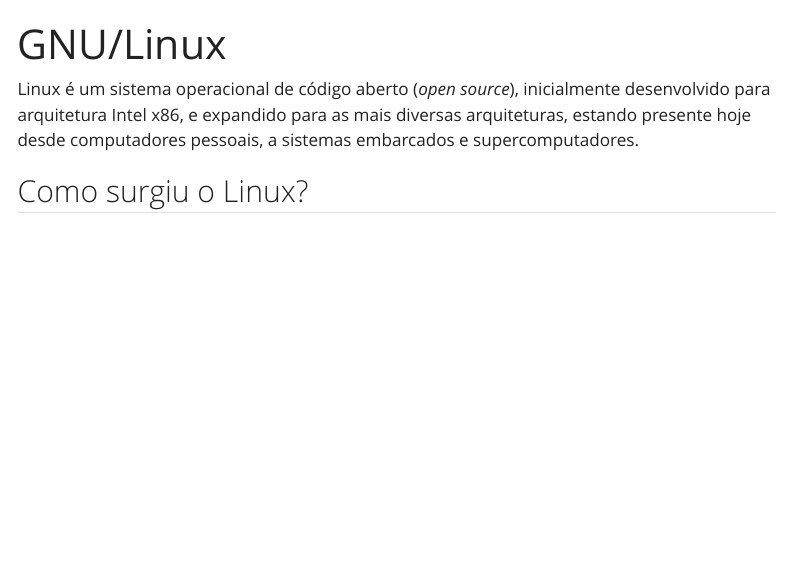
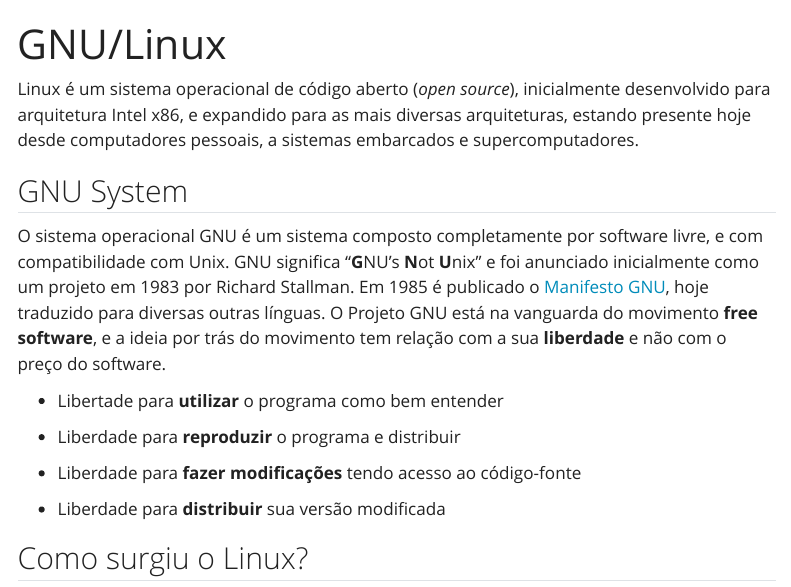
Before and after one commit to paulobarros/introducao-ao-linux, a Quarto document (linux.qmd): the page in a window 1100 px wide, from its top. Rendered offline with R 4.5, knitr and Pandoc in place of Quarto, with nearby package versions; menus at the side of the page are left out.

Commit message:
New pages

```diff
--- a/linux.qmd
+++ b/linux.qmd
@@ -3,6 +3,19 @@
 ---
 
 Linux é um sistema operacional de código aberto (*open source*), inicialmente desenvolvido para arquitetura Intel x86, e expandido para as mais diversas arquiteturas, estando presente hoje desde computadores pessoais, a sistemas embarcados e supercomputadores.
+
+## GNU System
+
+O sistema operacional GNU é um sistema composto completamente por software livre, e com compatibilidade com Unix. GNU significa "**G**NU's **N**ot **U**nix" e foi anunciado inicialmente como um projeto em 1983 por Richard Stallman. Em 1985 é publicado o [Manifesto GNU](https://www.gnu.org/gnu/manifesto.html), hoje traduzido para diversas outras línguas. O Projeto GNU está na vanguarda do movimento **free software**, e a ideia por trás do movimento tem relação com a sua **liberdade** e não com o preço do software.
+
+* Libertade para **utilizar** o programa como bem entender
+
+* Liberdade para **reproduzir** o programa e distribuir
+
+* Liberdade para **fazer modificações** tendo acesso ao código-fonte
+
+* Liberdade para **distribuir** sua versão modificada
+
 
 ## Como surgiu o Linux? {#historico}
 
```
Also changed, not shown: images/gnu.png (added).
